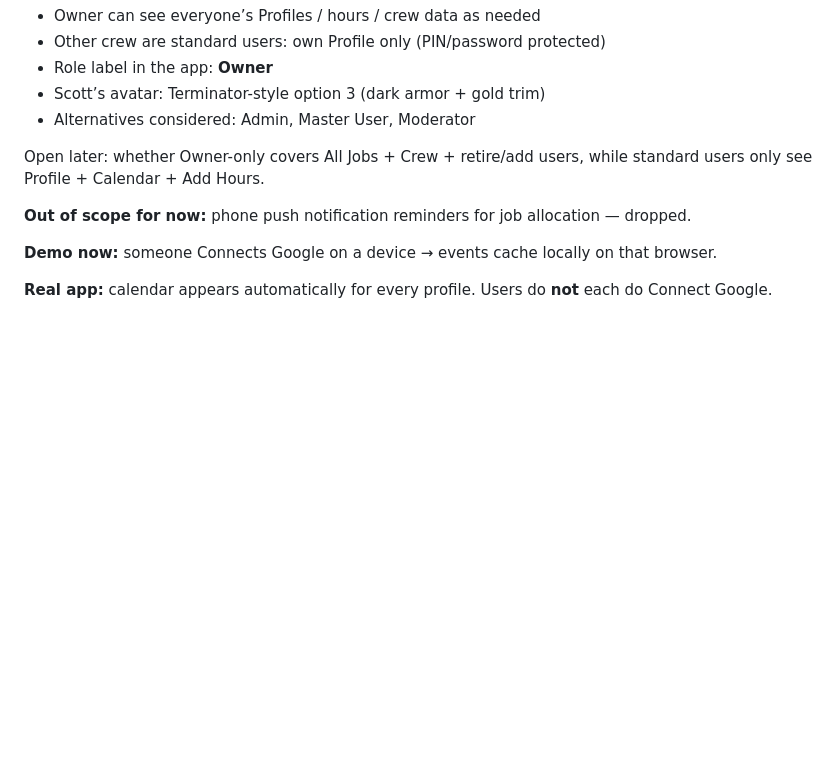
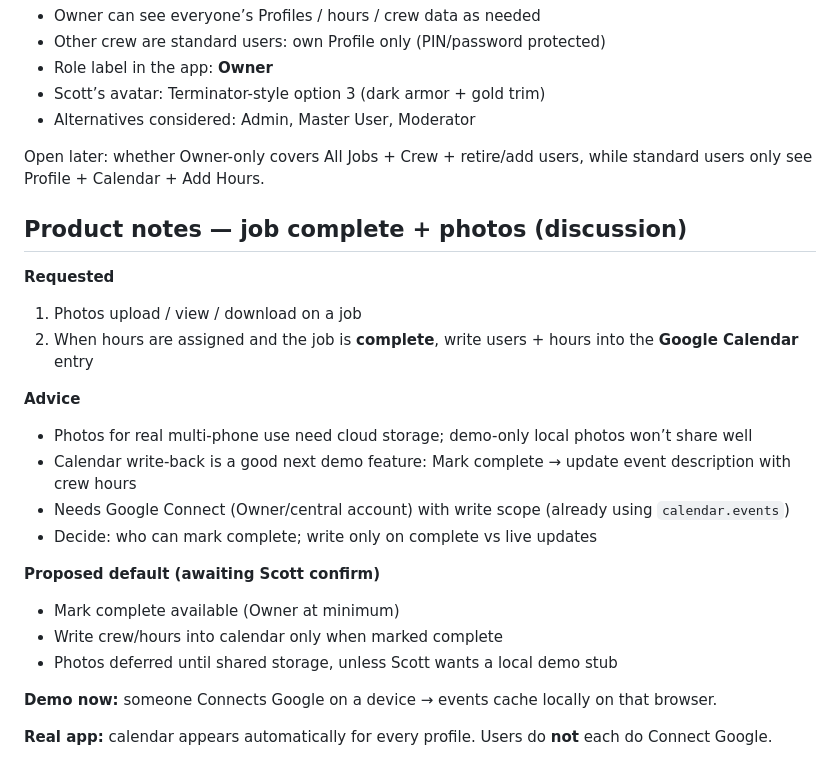
Before and after one commit to scottwallis1/PMH-Crew-Timesheets, a Markdown page: SESSION_CHECKPOINT.md, the part around the change. GitHub-like rendering; blank space fills up the shorter version.

Commit message:
Note job-complete calendar writeback and photo plans
Co-authored-by: scottwallis1 <scottwallis1@users.noreply.github.com>

```diff
--- a/SESSION_CHECKPOINT.md
+++ b/SESSION_CHECKPOINT.md
@@ -80,7 +80,22 @@ Cloudflare quick-tunnel URLs are temporary. Next session: start `python3 -m http
 
 Open later: whether Owner-only covers All Jobs + Crew + retire/add users, while standard users only see Profile + Calendar + Add Hours.
 
-**Out of scope for now:** phone push notification reminders for job allocation — dropped.
+## Product notes — job complete + photos (discussion)
+
+**Requested**
+1. Photos upload / view / download on a job
+2. When hours are assigned and the job is **complete**, write users + hours into the **Google Calendar** entry
+
+**Advice**
+- Photos for real multi-phone use need cloud storage; demo-only local photos won’t share well
+- Calendar write-back is a good next demo feature: Mark complete → update event description with crew hours
+- Needs Google Connect (Owner/central account) with write scope (already using `calendar.events`)
+- Decide: who can mark complete; write only on complete vs live updates
+
+**Proposed default (awaiting Scott confirm)**
+- Mark complete available (Owner at minimum)
+- Write crew/hours into calendar only when marked complete
+- Photos deferred until shared storage, unless Scott wants a local demo stub
 
 **Demo now:** someone Connects Google on a device → events cache locally on that browser.
 
```
